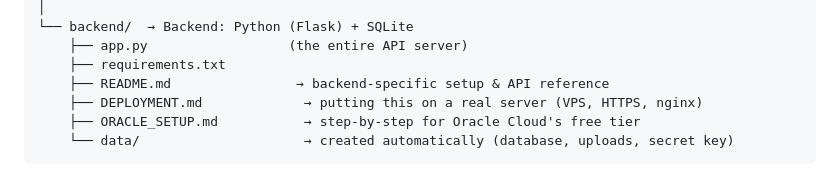
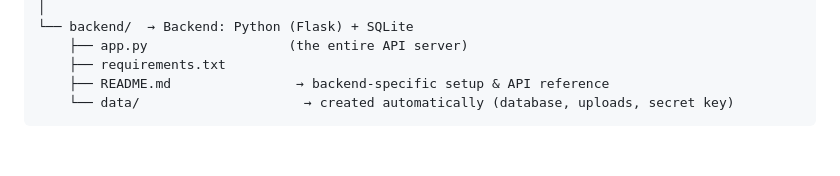
Before and after one commit to Rupesh-00142/E-Learn-Portal, a Markdown page: Readme.md, the part around the change. GitHub-like rendering; blank space fills up the shorter version.

````diff
--- a/Readme.md
+++ b/Readme.md
@@ -22,8 +22,6 @@ simple REST API:
     ├── app.py                  (the entire API server)
     ├── requirements.txt
     ├── README.md                → backend-specific setup & API reference
-    ├── DEPLOYMENT.md             → putting this on a real server (VPS, HTTPS, nginx)
-    ├── ORACLE_SETUP.md           → step-by-step for Oracle Cloud's free tier
     └── data/                     → created automatically (database, uploads, secret key)
 ```
 
````
